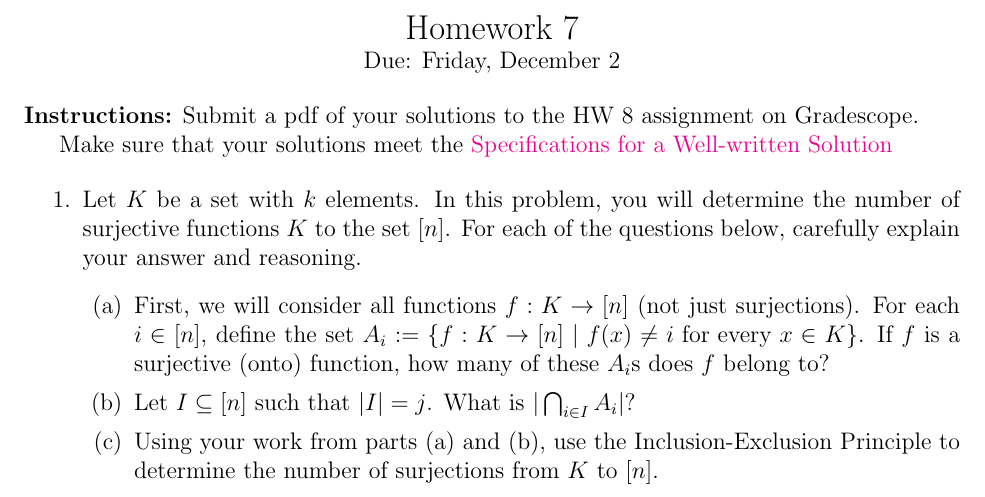
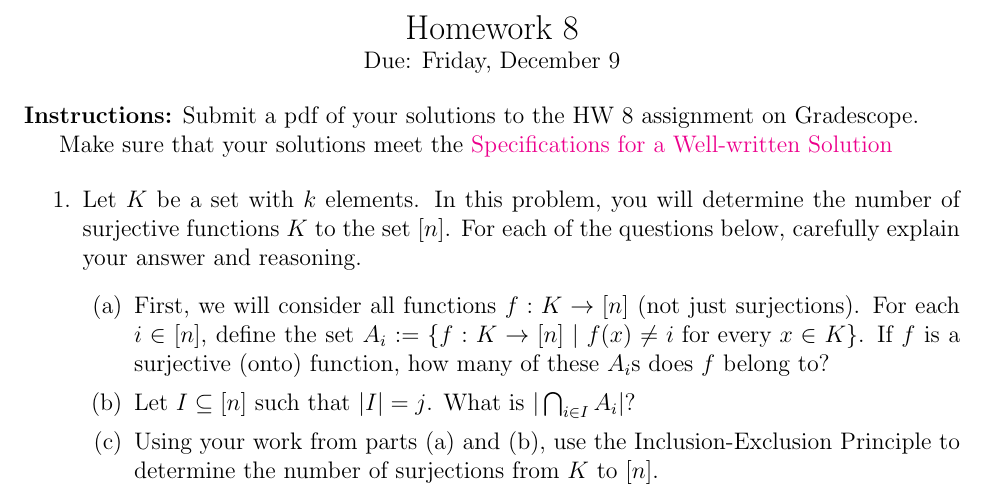
Before and after one commit to heburson/MATH5705, a LaTeX problem sheet (Homework 8.tex): part of the page, cut so that both start at the same text. Compiled offline with pdfLaTeX.

Commit message:
Update Homework 8.tex

```diff
--- a/Homework 8.tex
+++ b/Homework 8.tex
@@ -16,8 +16,8 @@
 
 \begin{document}
 \begin{center}
-{\Large Homework 7}\\
-Due: Friday, December 2\\
+{\Large Homework 8}\\
+Due: Friday, December 9\\
 \end{center}
 {\bf Instructions:} Submit a pdf of your solutions to the HW 8 assignment on Gradescope.
 
```
